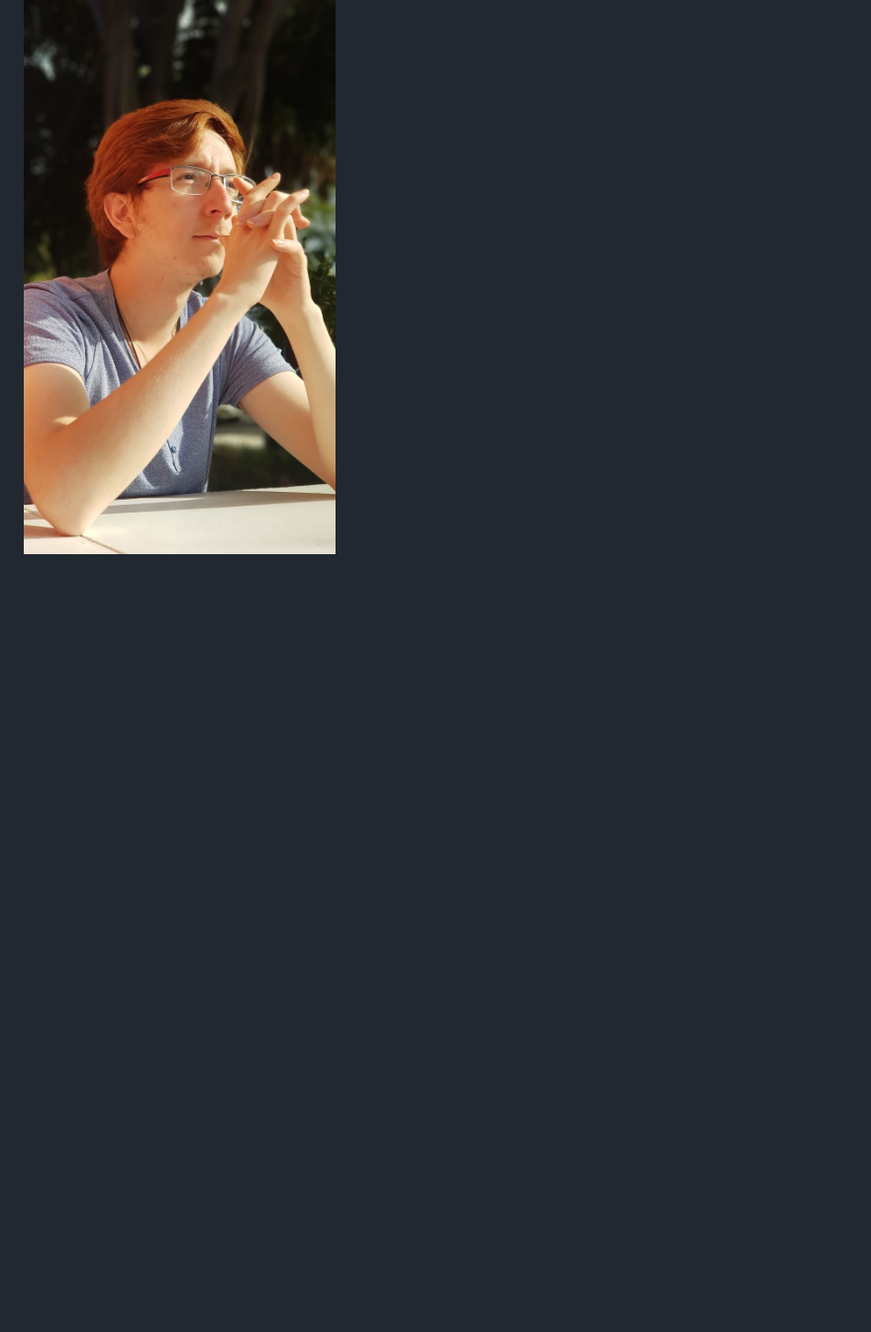
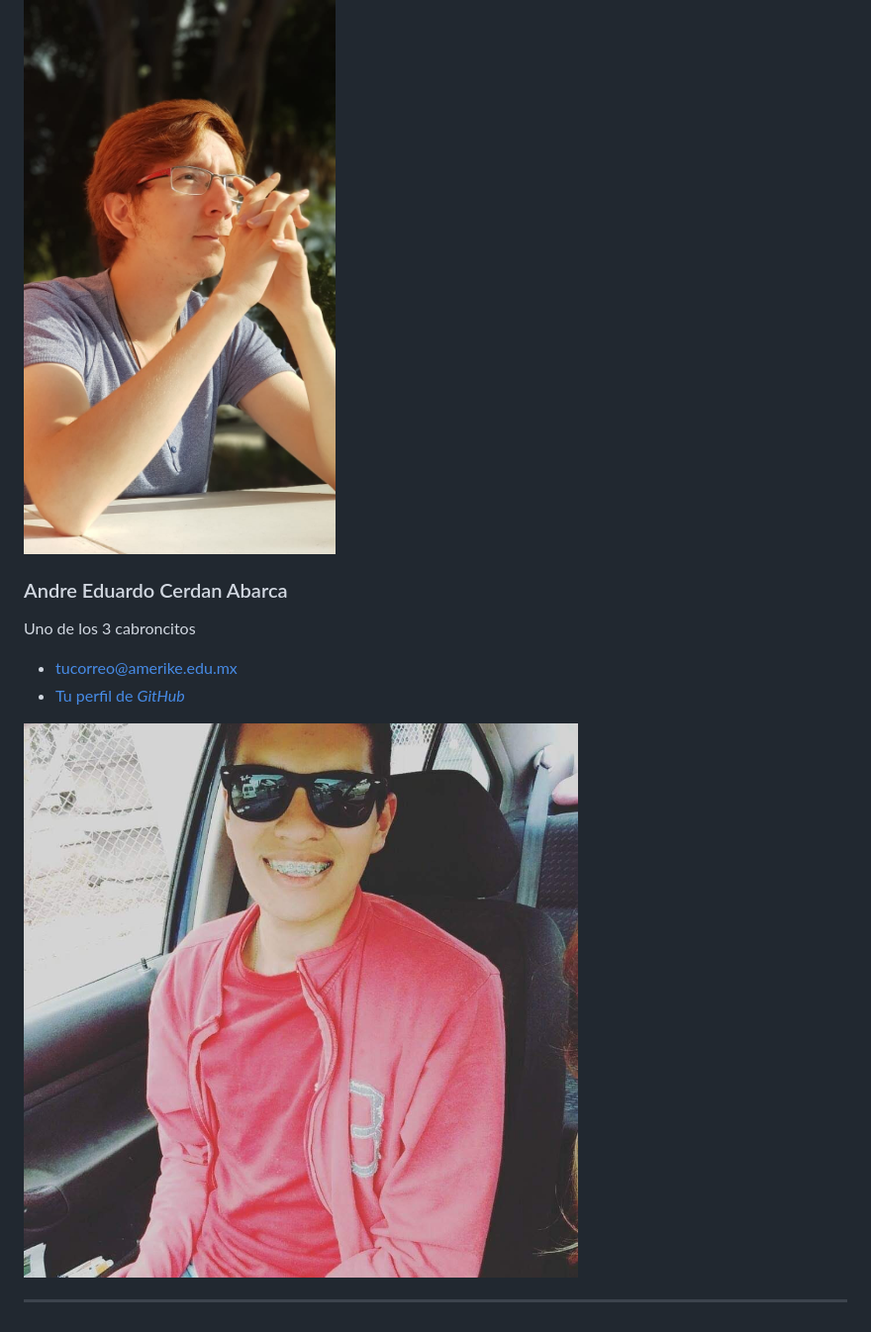
Before and after one commit to jonmircha/amerike-lenguajes-interpretados-2023, a Markdown page: estudiantes.md, the part around the change. Shown: that part at 99% size. Rendered like a GitHub page; pictures changed too: img/andrec.jpg (added); blank space fills up the shorter version.

Commit message:
Agregando mis datos

```diff
--- a/estudiantes.md
+++ b/estudiantes.md
@@ -25,3 +25,15 @@ Soy el pelirrojo de Amerike
 - [GitHub/KurenaiOuji](https://github.com/KurenaiOuji)
 
 ![FerH](./img/FerH.jpeg)
+
+
+### Andre Eduardo Cerdan Abarca
+
+Uno de los 3 cabroncitos
+
+- [tucorreo@amerike.edu.mx](cdmx2528@amerike.edu.mx)
+- [Tu perfil de _GitHub_](https://github.com/megaandre)
+
+![Andre Cerdan](./img/andrec.jpg)
+
+---
```
